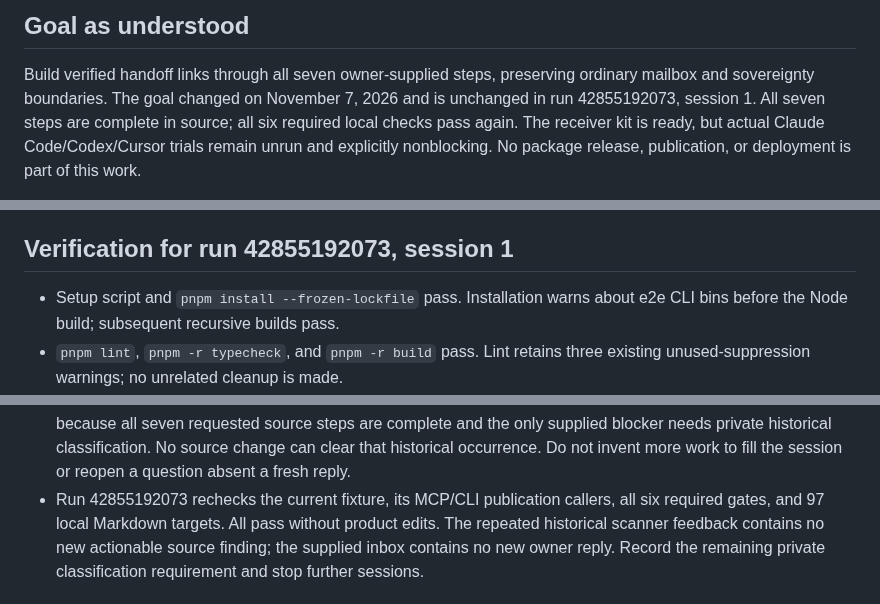
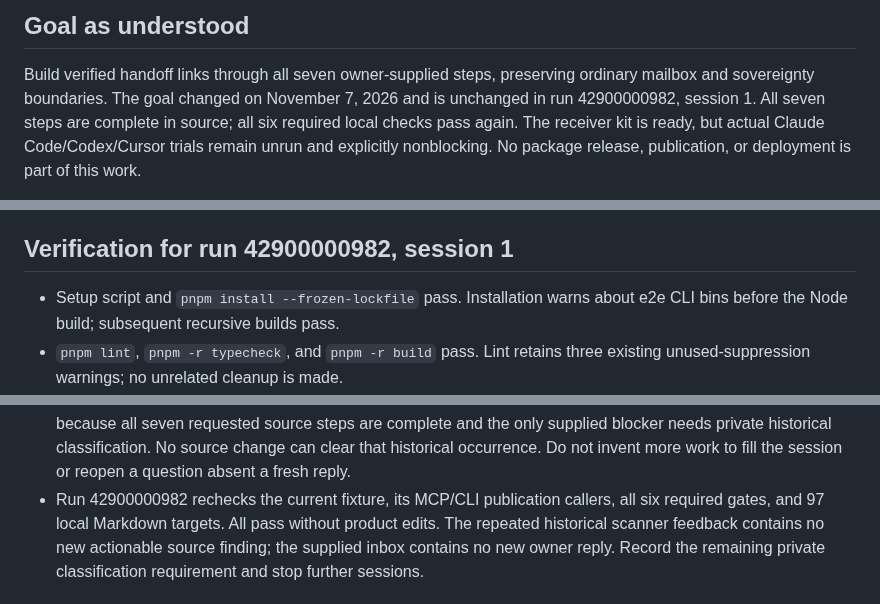
Before and after one commit to swayamg20/AgentRelay, a Markdown page: .nightshift/STATE.md, 3 parts joined by grey strips. GitHub-like rendering.

```diff
--- a/.nightshift/STATE.md
+++ b/.nightshift/STATE.md
@@ -4,7 +4,7 @@
 
 Build verified handoff links through all seven owner-supplied steps, preserving
 ordinary mailbox and sovereignty boundaries. The goal changed on November 7, 2026
-and is unchanged in run 42855192073, session 1. All seven steps are complete in
+and is unchanged in run 42900000982, session 1. All seven steps are complete in
 source; all six required local checks pass again. The receiver kit is ready, but
 actual Claude Code/Codex/Cursor trials remain unrun and explicitly nonblocking.
 No package release, publication, or deployment is part of this work.
@@ -67,7 +67,7 @@ migrations and does not allow integration-runner/e2e package-script paths. This
 branch includes those approved implementation paths and needs direct repository
 review rather than reply-only merge.
 
-## Verification for run 42855192073, session 1
+## Verification for run 42900000982, session 1
 
 - Setup script and `pnpm install --frozen-lockfile` pass. Installation warns about
   e2e CLI bins before the Node build; subsequent recursive builds pass.
@@ -96,7 +96,7 @@ review rather than reply-only merge.
   source steps are complete and the only supplied blocker needs private historical
   classification. No source change can clear that historical occurrence. Do not
   invent more work to fill the session or reopen a question absent a fresh reply.
-- Run 42855192073 rechecks the current fixture, its MCP/CLI publication callers,
+- Run 42900000982 rechecks the current fixture, its MCP/CLI publication callers,
   all six required gates, and 97 local Markdown targets. All pass without product
   edits. The repeated historical scanner feedback contains no new actionable
   source finding; the supplied inbox contains no new owner reply. Record the
```
Also changed, not shown: .nightshift/JOURNAL.md (+7 -0 lines).
